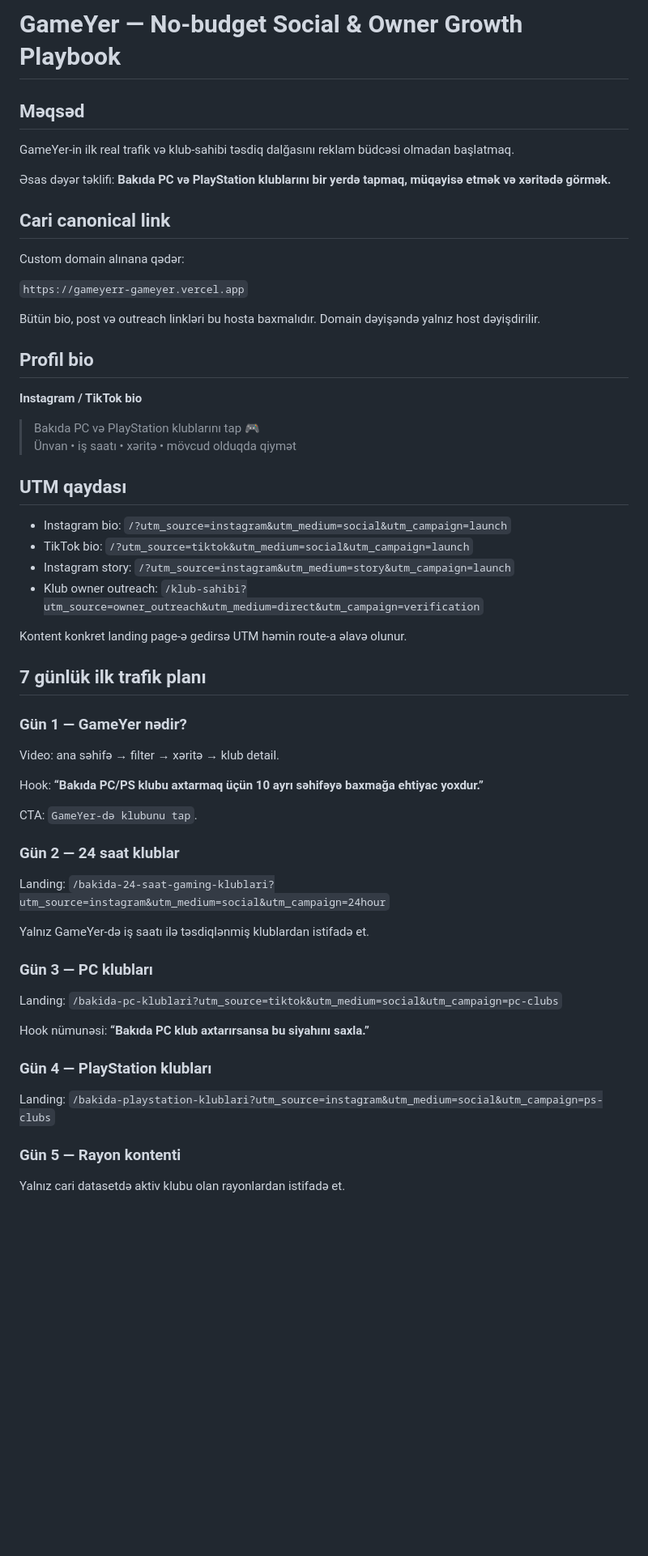
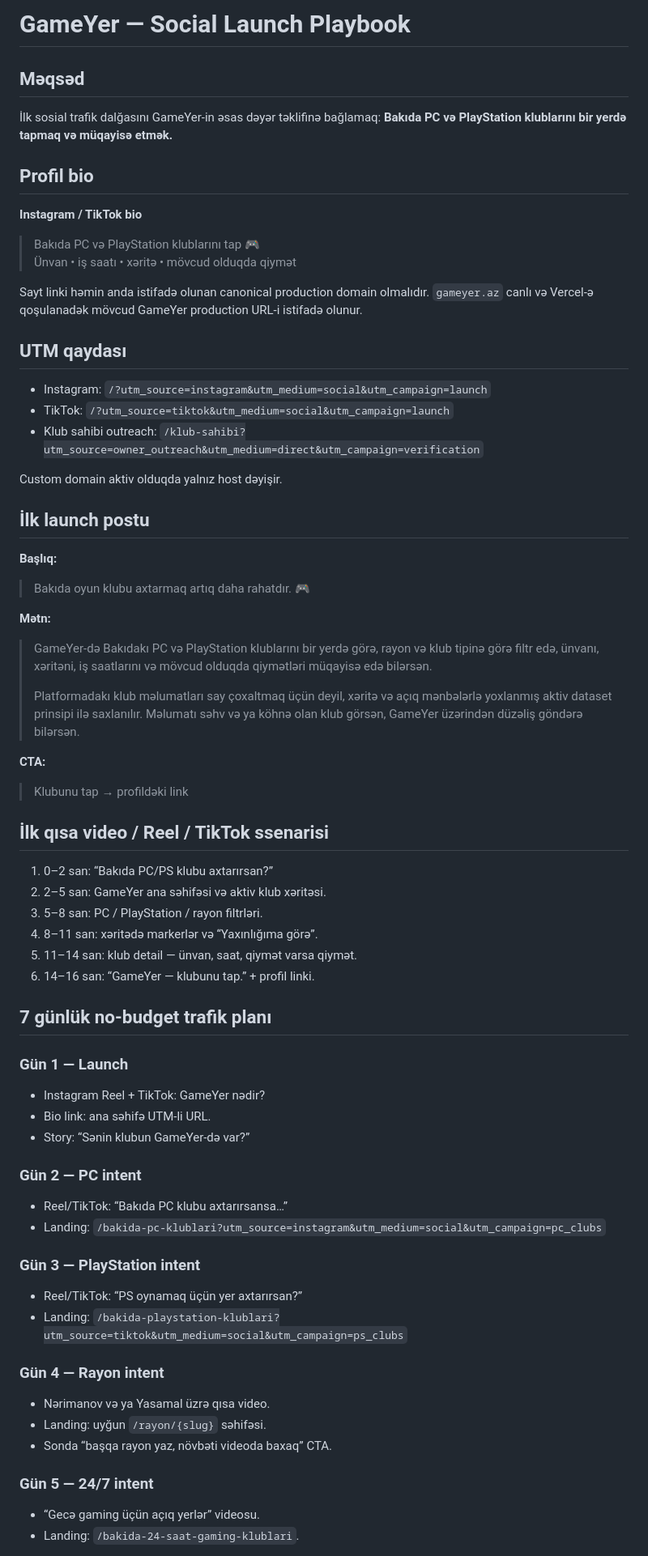
Before and after one commit to bosYer1/sinaq, a Markdown page: SOCIAL_LAUNCH.md, the part around one of its changes. Shown at 81% size. Rendered like a GitHub page; blank space fills up the shorter version.

Commit message:
growth: finalize owner outreach tracking plan

```diff
--- a/SOCIAL_LAUNCH.md
+++ b/SOCIAL_LAUNCH.md
@@ -1,16 +1,7 @@
-# GameYer — No-budget Social & Owner Growth Playbook
+# GameYer — Social Launch Playbook
 
 ## Məqsəd
-GameYer-in ilk real trafik və klub-sahibi təsdiq dalğasını reklam büdcəsi olmadan başlatmaq.
-
-Əsas dəyər təklifi: **Bakıda PC və PlayStation klublarını bir yerdə tapmaq, müqayisə etmək və xəritədə görmək.**
-
-## Cari canonical link
-Custom domain alınana qədər:
-
-`https://gameyerr-gameyer.vercel.app`
-
-Bütün bio, post və outreach linkləri bu hosta baxmalıdır. Domain dəyişəndə yalnız host dəyişdirilir.
+İlk sosial trafik dalğasını GameYer-in əsas dəyər təklifinə bağlamaq: **Bakıda PC və PlayStation klublarını bir yerdə tapmaq və müqayisə etmək.**
 
 ## Profil bio
 **Instagram / TikTok bio**
@@ -18,39 +9,56 @@ Bütün bio, post və outreach linkləri bu hosta baxmalıdır. Domain dəyişə
 > Bakıda PC və PlayStation klublarını tap 🎮
 > Ünvan • iş saatı • xəritə • mövcud olduqda qiymət
 
+Sayt linki həmin anda istifadə olunan canonical production domain olmalıdır. `gameyer.az` canlı və Vercel-ə qoşulanadək mövcud GameYer production URL-i istifadə olunur.
+
 ## UTM qaydası
-- Instagram bio: `/?utm_source=instagram&utm_medium=social&utm_campaign=launch`
-- TikTok bio: `/?utm_source=tiktok&utm_medium=social&utm_campaign=launch`
-- Instagram story: `/?utm_source=instagram&utm_medium=story&utm_campaign=launch`
-- Klub owner outreach: `/klub-sahibi?utm_source=owner_outreach&utm_medium=direct&utm_campaign=verification`
+- Instagram: `/?utm_source=instagram&utm_medium=social&utm_campaign=launch`
+- TikTok: `/?utm_source=tiktok&utm_medium=social&utm_campaign=launch`
+- Klub sahibi outreach: `/klub-sahibi?utm_source=owner_outreach&utm_medium=direct&utm_campaign=verification`
 
-Kontent konkret landing page-ə gedirsə UTM həmin route-a əlavə olunur.
+Custom domain aktiv olduqda yalnız host dəyişir.
 
-## 7 günlük ilk trafik planı
+## İlk launch postu
+**Başlıq:**
+> Bakıda oyun klubu axtarmaq artıq daha rahatdır. 🎮
 
-### Gün 1 — GameYer nədir?
-Video: ana səhifə → filter → xəritə → klub detail.
+**Mətn:**
+> GameYer-də Bakıdakı PC və PlayStation klublarını bir yerdə görə, rayon və klub tipinə görə filtr edə, ünvanı, xəritəni, iş saatlarını və mövcud olduqda qiymətləri müqayisə edə bilərsən.
+>
+> Platformadakı klub məlumatları say çoxaltmaq üçün deyil, xəritə və açıq mənbələrlə yoxlanmış aktiv dataset prinsipi ilə saxlanılır. Məlumatı səhv və ya köhnə olan klub görsən, GameYer üzərindən düzəliş göndərə bilərsən.
 
-Hook: **“Bakıda PC/PS klubu axtarmaq üçün 10 ayrı səhifəyə baxmağa ehtiyac yoxdur.”**
+**CTA:**
+> Klubunu tap → profildəki link
 
-CTA: `GameYer-də klubunu tap`.
+## İlk qısa video / Reel / TikTok ssenarisi
+1. 0–2 san: “Bakıda PC/PS klubu axtarırsan?”
+2. 2–5 san: GameYer ana səhifəsi və aktiv klub xəritəsi.
+3. 5–8 san: PC / PlayStation / rayon filtrləri.
+4. 8–11 san: xəritədə markerlər və “Yaxınlığıma görə”.
+5. 11–14 san: klub detail — ünvan, saat, qiymət varsa qiymət.
+6. 14–16 san: “GameYer — klubunu tap.” + profil linki.
 
-### Gün 2 — 24 saat klublar
-Landing:
-`/bakida-24-saat-gaming-klublari?utm_source=instagram&utm_medium=social&utm_campaign=24hour`
+## 7 günlük no-budget trafik planı
 
-Yalnız GameYer-də iş saatı ilə təsdiqlənmiş klublardan istifadə et.
+### Gün 1 — Launch
+- Instagram Reel + TikTok: GameYer nədir?
+- Bio link: ana səhifə UTM-li URL.
+- Story: “Sənin klubun GameYer-də var?”
 
-### Gün 3 — PC klubları
-Landing:
-`/bakida-pc-klublari?utm_source=tiktok&utm_medium=social&utm_campaign=pc-clubs`
+### Gün 2 — PC intent
+- Reel/TikTok: “Bakıda PC klubu axtarırsansa…”
+- Landing: `/bakida-pc-klublari?utm_source=instagram&utm_medium=social&utm_campaign=pc_clubs`
 
-Hook nümunəsi: **“Bakıda PC klub axtarırsansa bu siyahını saxla.”**
+### Gün 3 — PlayStation intent
+- Reel/TikTok: “PS oynamaq üçün yer axtarırsan?”
+- Landing: `/bakida-playstation-klublari?utm_source=tiktok&utm_medium=social&utm_campaign=ps_clubs`
 
-### Gün 4 — PlayStation klubları
-Landing:
-`/bakida-playstation-klublari?utm_source=instagram&utm_medium=social&utm_campaign=ps-clubs`
+### Gün 4 — Rayon intent
+- Nərimanov və ya Yasamal üzrə qısa video.
+- Landing: uyğun `/rayon/{slug}` səhifəsi.
+- Sonda “başqa rayon yaz, növbəti videoda baxaq” CTA.
 
-### Gün 5 — Rayon kontenti
-Yalnız cari datasetdə aktiv klubu olan rayonlardan istifadə et.
+### Gün 5 — 24/7 intent
+- “Gecə gaming üçün açıq yerlər” videosu.
+- Landing: `/bakida-24-saat-gaming-klublari`.
 
```
Also changed, not shown: other parts of SOCIAL_LAUNCH.md (+39 -70 lines).
